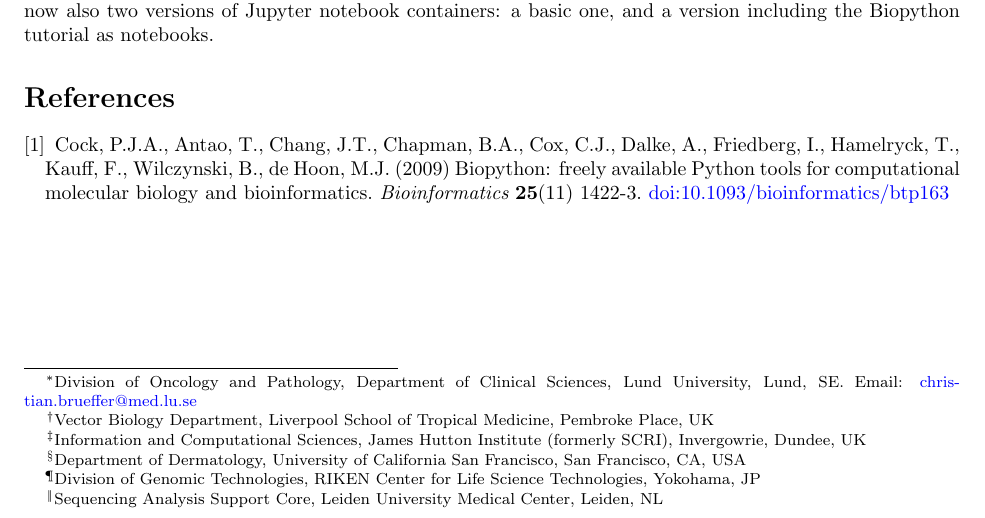
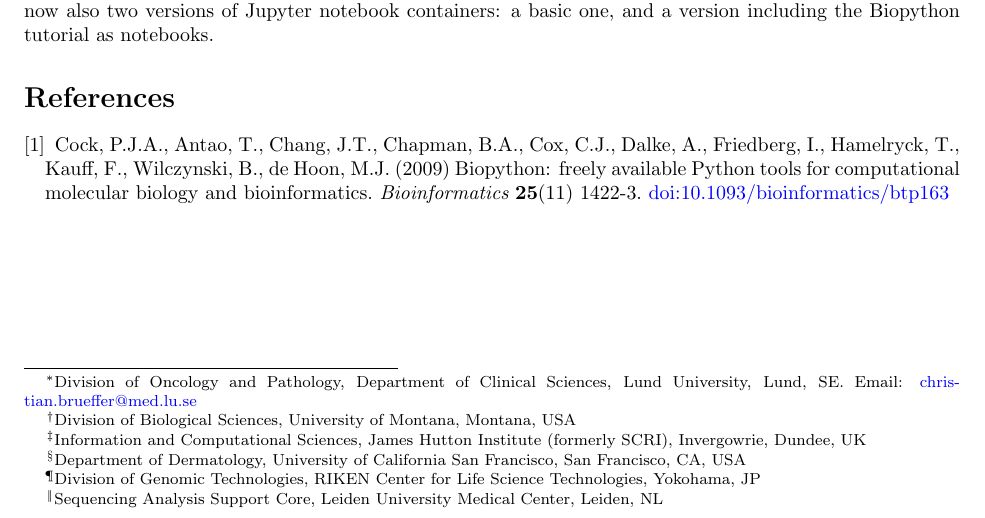
Before and after one commit to peterjc/talks, a LaTeX document (2016_BOSC/abstract/abstract.tex): part of the page, cut so that both start at the same text. Compiled offline with pdfLaTeX.

Commit message:
Update Tiago's affiliation.

```diff
--- a/2016_BOSC/abstract/abstract.tex
+++ b/2016_BOSC/abstract/abstract.tex
@@ -22,7 +22,7 @@
 ~\\Biopython Project Update 2016}
 \author{
 	\underline{Christian Brueffer}\footnote{Division of Oncology and Pathology, Department of Clinical Sciences, Lund University, Lund, SE. Email: \href{mailto:christian.brueffer@med.lu.se}{christian.brueffer@med.lu.se}},
-    Tiago Ant\~{a}o \footnote{Vector Biology Department, Liverpool School of Tropical Medicine, Pembroke Place, UK},
+    Tiago Ant\~{a}o \footnote{Division of Biological Sciences, University of Montana, Montana, USA},
     Peter Cock\footnote{Information and Computational Sciences, James Hutton Institute (formerly SCRI), Invergowrie, Dundee, UK},
     Eric Talevich\footnote{Department of Dermatology, University of California San Francisco, San Francisco, CA, USA},
     Michiel de Hoon\footnote{Division of Genomic Technologies, RIKEN Center for Life Science Technologies, Yokohama, JP},
```
